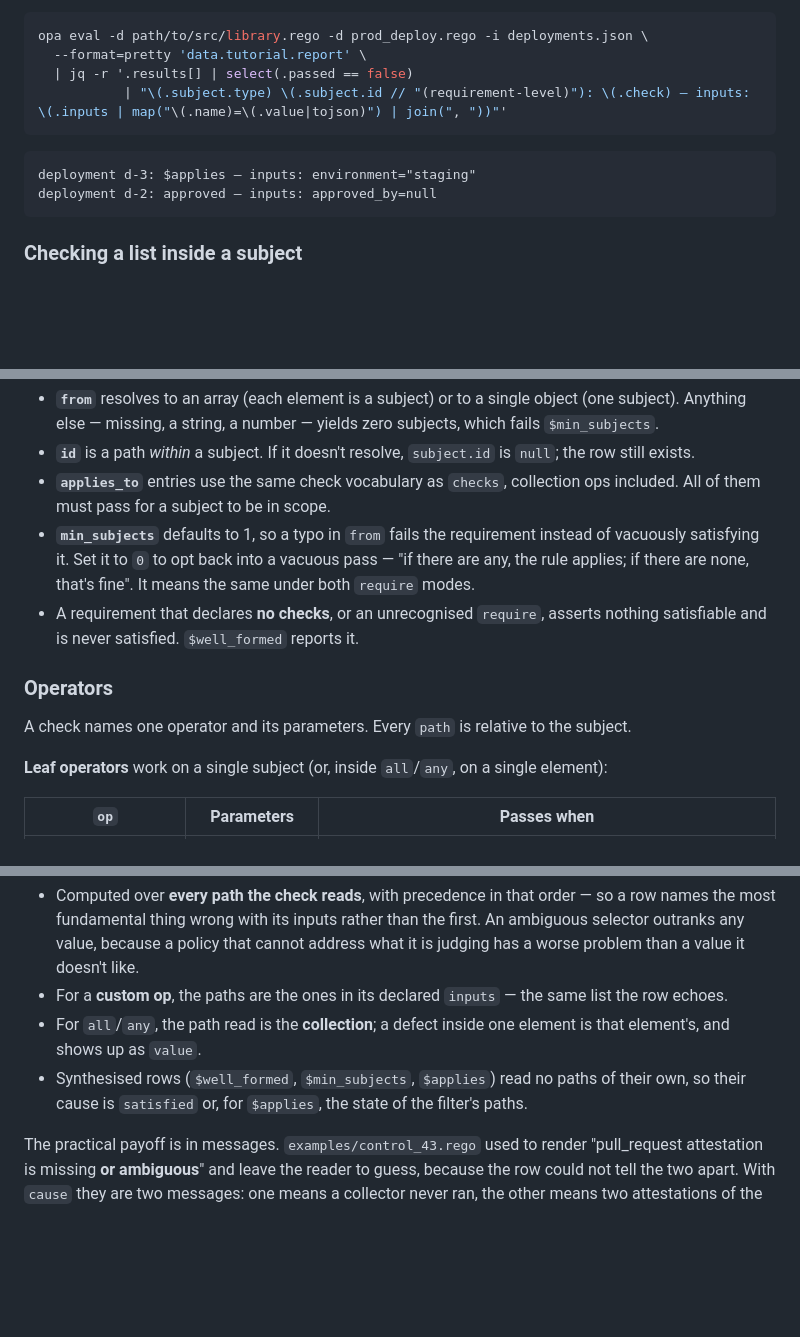
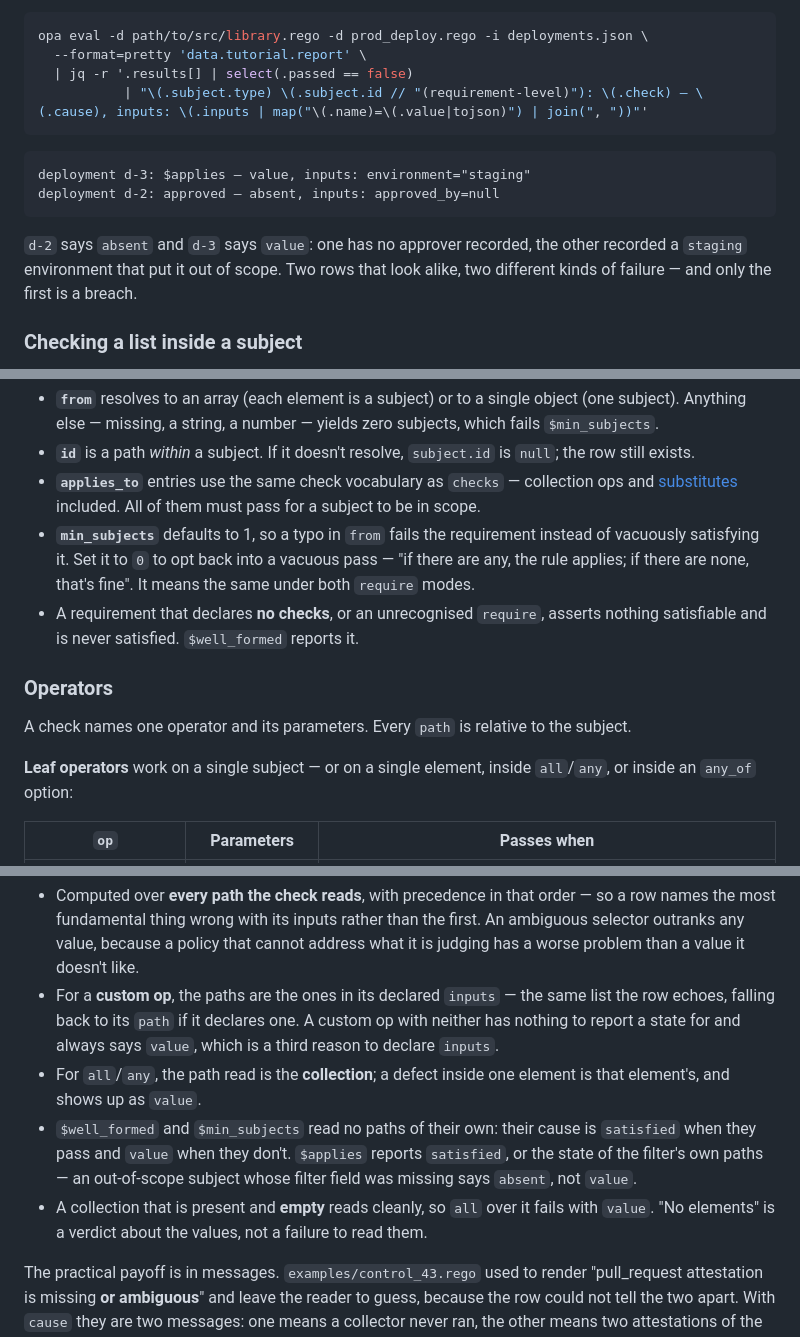
Before and after one commit to kosli-dev/rego-evidence-report, a Markdown page: README.md, 3 parts joined by grey strips. GitHub-like rendering; blank space fills up the shorter version.

Commit message:
Bring the README back to par with the report it documents
Audited by running the README rather than reading it: the tutorial produces the
seven rows its table lists with exactly the causes claimed, the list-check
example matches too, all thirteen operators and every check and requirement key
are documented, and both `Running it` commands and all nine internal anchors
work. So nothing structural, but the causes pass left five things behind, one of
them wrong rather than merely thin.

The wrong one: the Causes section said synthesised rows report `satisfied`,
which is only true when they pass. A failing $well_formed or $min_subjects says
`value`, and $applies reports the state of the FILTER's paths — an out-of-scope
subject whose filter field was missing says `absent`, not `value`. Both are
pinned by tests that were already green; only the prose was wrong, which is the
worse direction for a reference table. Also spelled out that a present-but-empty
collection reads cleanly, so `all` over it fails with `value`: "no elements" is
a verdict about the values rather than a failure to read them.

The other four:

- The violations example under "Evidence vs. violations" had no `cause`, while
  the one in the reference did. A newcomer meets that shape first.
- The vocabulary table gained a Cause row, and Substitute was the only entry
  not linked to its own section.
- Two claims about examples/code_review.rego had drifted: it no longer uses
  "every concept above" (it uses none of each, any_of or substitute) and it is
  161 lines, not roughly 140.
- Precision on three edges, each verified with a probe rather than reasoned
  about: leaf operators also run inside an any_of option; applies_to filters
  accept substitutes; and a custom op's cause falls back to its `path`, saying
  `value` only when it declares neither `inputs` nor one.

`cause` also joins the outside-Rego jq recipe, which is where the distinction
earns its keep — `d-2: approved — absent` next to `d-3: $applies — value` is two
rows that look alike, two kinds of failure, and only one breach. Output checked
against the real command.

Co-Authored-By: Claude Opus 5 (1M context) <noreply@anthropic.com>

````diff
--- a/README.md
+++ b/README.md
@@ -294,13 +296,17 @@ From outside Rego, the same projection over the report JSON:
 opa eval -d path/to/src/library.rego -d prod_deploy.rego -i deployments.json \
   --format=pretty 'data.tutorial.report' \
   | jq -r '.results[] | select(.passed == false)
-           | "\(.subject.type) \(.subject.id // "(requirement-level)"): \(.check) — inputs: \(.inputs | map("\(.name)=\(.value|tojson)") | join(", "))"'
+           | "\(.subject.type) \(.subject.id // "(requirement-level)"): \(.check) — \(.cause), inputs: \(.inputs | map("\(.name)=\(.value|tojson)") | join(", "))"'
 ```
 
 ```
-deployment d-3: $applies — inputs: environment="staging"
-deployment d-2: approved — inputs: approved_by=null
+deployment d-3: $applies — value, inputs: environment="staging"
+deployment d-2: approved — absent, inputs: approved_by=null
 ```
+
+`d-2` says `absent` and `d-3` says `value`: one has no approver recorded, the
+other recorded a `staging` environment that put it out of scope. Two rows that
+look alike, two different kinds of failure — and only the first is a breach.
 
 ### Checking a list inside a subject
 
@@ -420,8 +426,9 @@ asserts nothing and is never compliant.
   zero subjects, which fails `$min_subjects`.
 - **`id`** is a path *within* a subject. If it doesn't resolve, `subject.id` is
   `null`; the row still exists.
-- **`applies_to`** entries use the same check vocabulary as `checks`,
-  collection ops included. All of them must pass for a subject to be in scope.
+- **`applies_to`** entries use the same check vocabulary as `checks` —
+  collection ops and [substitutes](#substitutes) included. All of them must pass
+  for a subject to be in scope.
 - **`min_subjects`** defaults to 1, so a typo in `from` fails the requirement
   instead of vacuously satisfying it. Set it to `0` to opt back into a vacuous
   pass — "if there are any, the rule applies; if there are none, that's fine".
@@ -434,8 +441,8 @@ asserts nothing and is never compliant.
 A check names one operator and its parameters. Every `path` is relative to the
 subject.
 
-**Leaf operators** work on a single subject (or, inside `all`/`any`, on a
-single element):
+**Leaf operators** work on a single subject — or on a single element, inside
+`all`/`any`, or inside an `any_of` option:
 
 | `op` | Parameters | Passes when |
 | --- | --- | --- |
@@ -652,12 +659,18 @@ four different fixes.
   cannot address what it is judging has a worse problem than a value it doesn't
   like.
 - For a **custom op**, the paths are the ones in its declared `inputs` — the
-  same list the row echoes.
+  same list the row echoes, falling back to its `path` if it declares one. A
+  custom op with neither has nothing to report a state for and always says
+  `value`, which is a third reason to declare `inputs`.
 - For `all`/`any`, the path read is the **collection**; a defect inside one
   element is that element's, and shows up as `value`.
-- Synthesised rows (`$well_formed`, `$min_subjects`, `$applies`) read no paths of
-  their own, so their cause is `satisfied` or, for `$applies`, the state of the
-  filter's paths.
+- `$well_formed` and `$min_subjects` read no paths of their own: their cause is
+  `satisfied` when they pass and `value` when they don't. `$applies` reports
+  `satisfied`, or the state of the filter's own paths — an out-of-scope subject
+  whose filter field was missing says `absent`, not `value`.
+- A collection that is present and **empty** reads cleanly, so `all` over it
+  fails with `value`. "No elements" is a verdict about the values, not a
+  failure to read them.
 
 The practical payoff is in messages. `examples/control_43.rego` used to render
 "pull_request attestation is missing **or ambiguous**" and leave the reader to
````
Also changed, not shown: other parts of README.md (+6 -4 lines).
